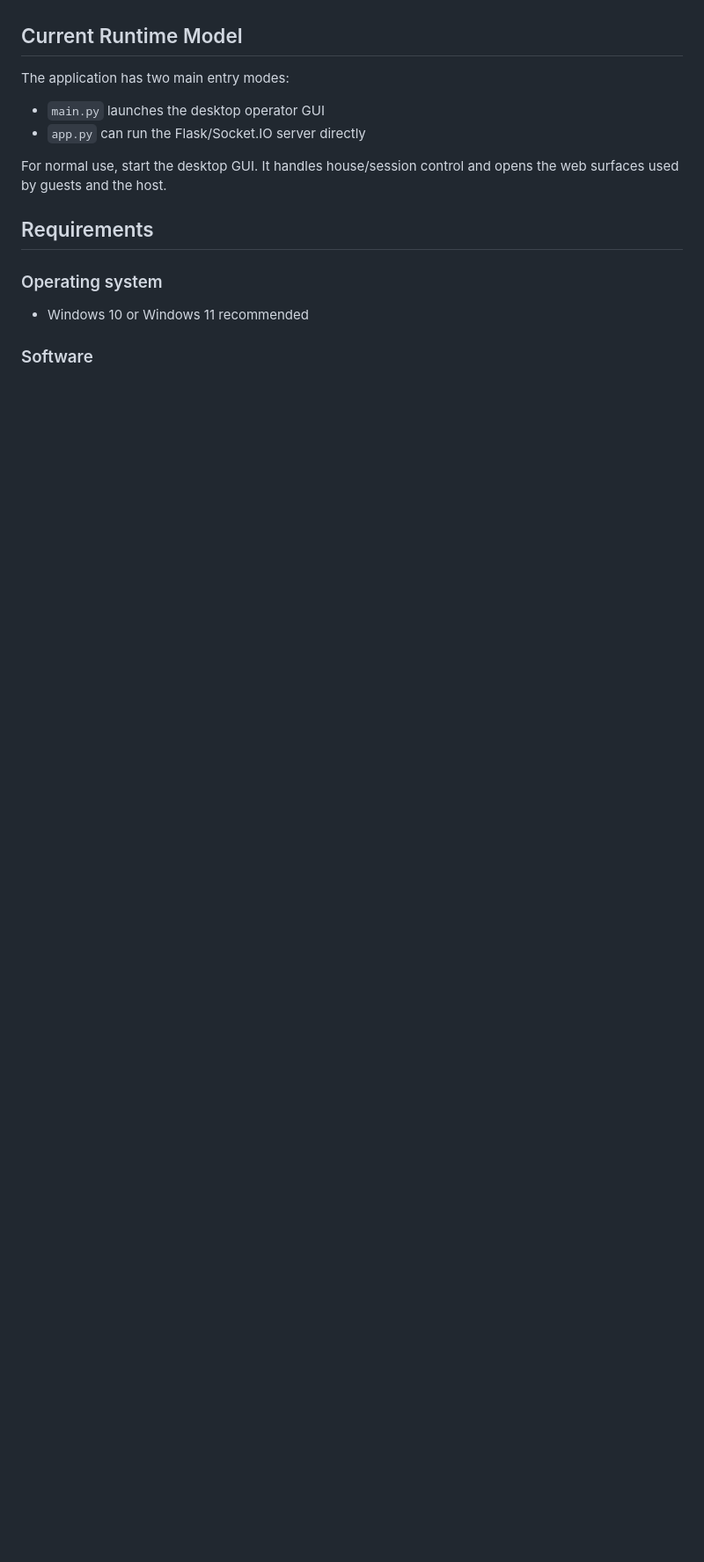
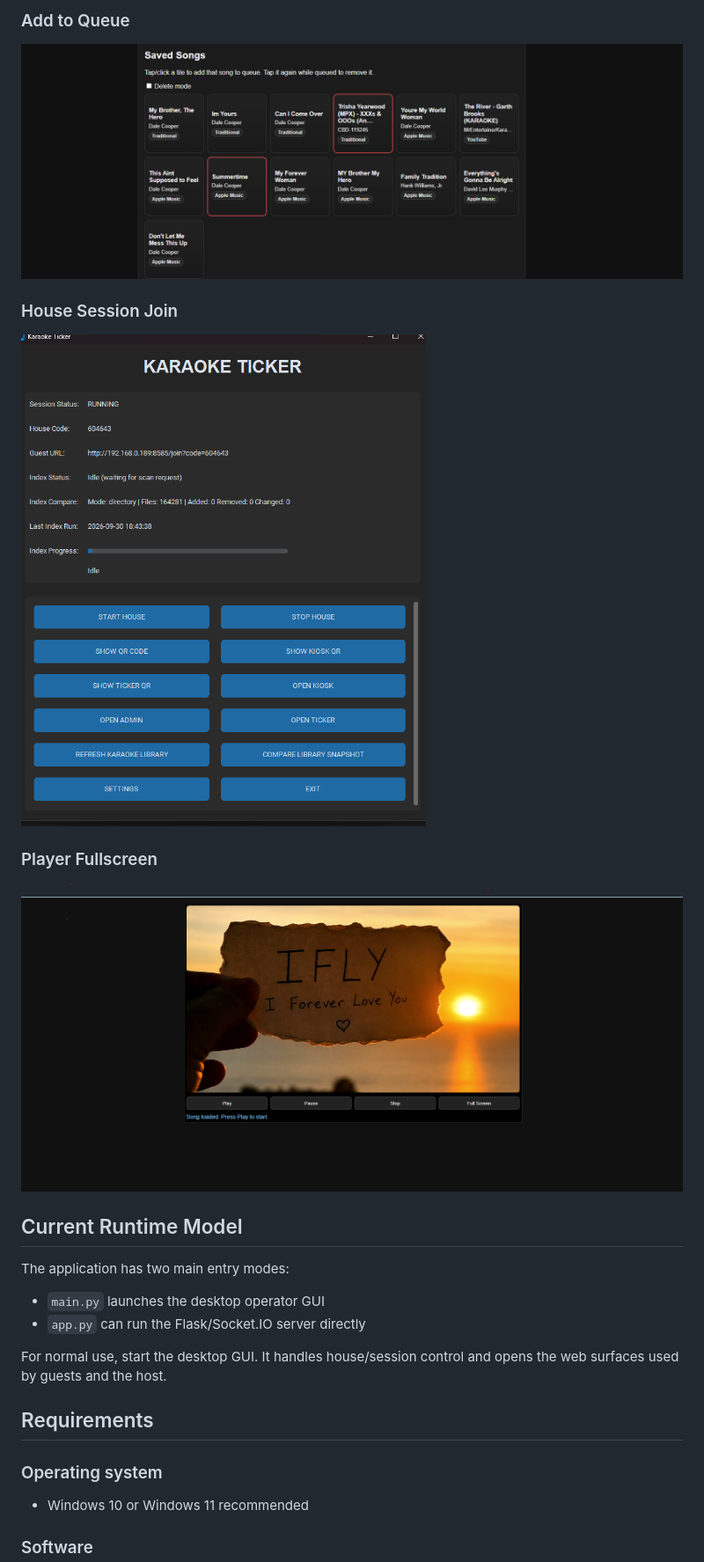
Before and after one commit to practicinglife/Karaoke, a Markdown page: README.md, the part around one of its changes. Shown at 88% size. Rendered like a GitHub page; blank space fills up the shorter version.

Commit message:
Add screenshots section to README

```diff
--- a/README.md
+++ b/README.md
@@ -24,3 +40,11 @@ Karaoke Ticker manages a karaoke night with:
+### Add to Queue
+![Add to Queue](docs/screenshots/06-AddtoQueue.png)
+
+### House Session Join
+![House Session Join](docs/screenshots/07-house-session-join.png)
+
+### Player Fullscreen
+![Player Fullscreen](docs/screenshots/08-player-fullscreen.png)
 
 ## Current Runtime Model
 
```
Also changed, not shown: other parts of README.md (+16 -0 lines).
